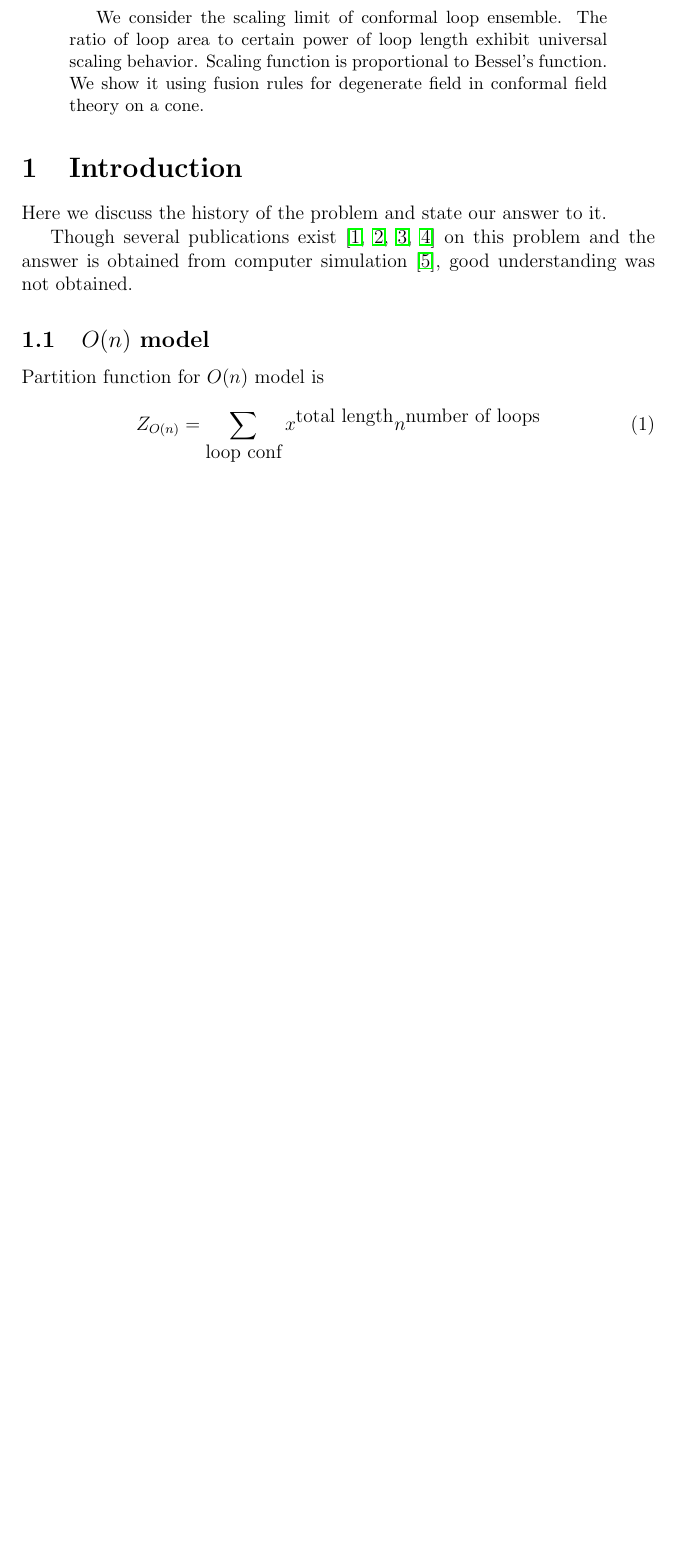
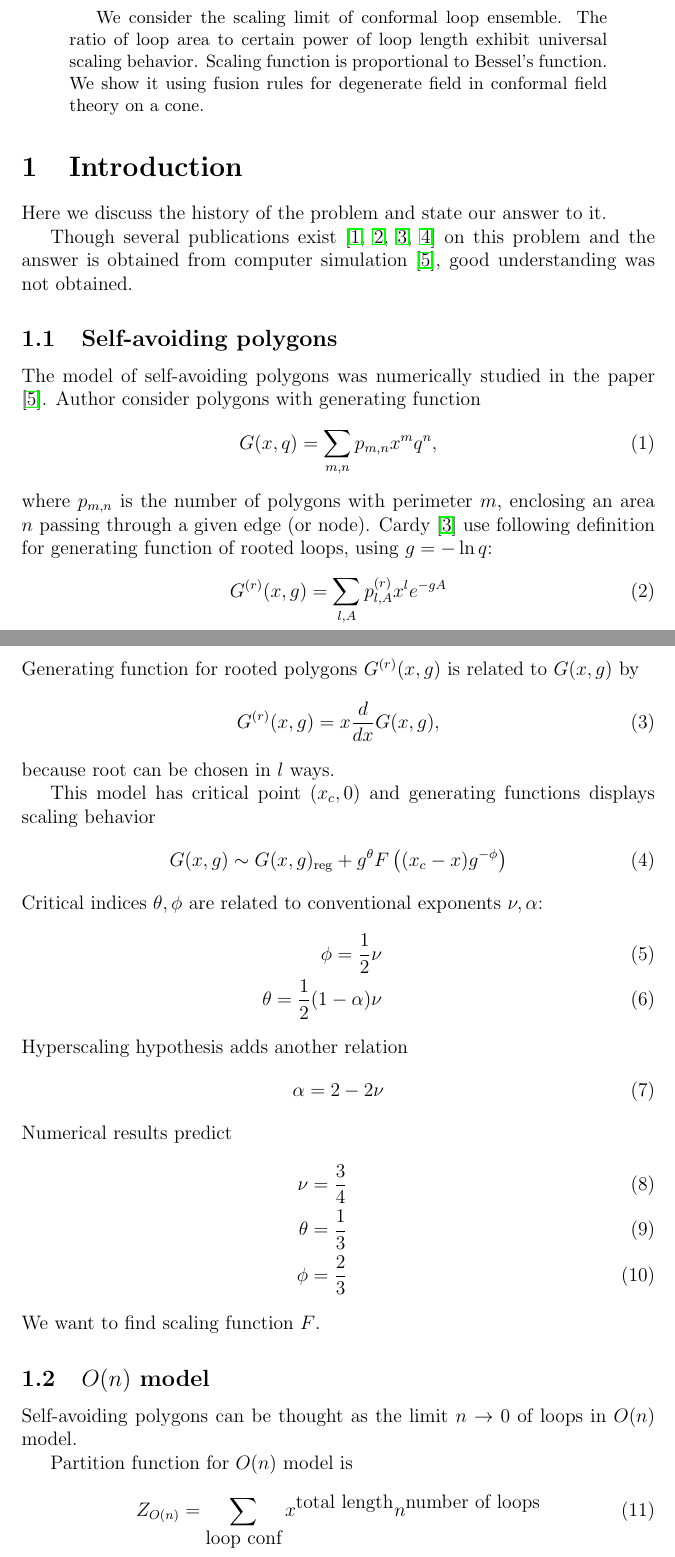
Before and after one commit to naa/Articles, a LaTeX paper (area-length/notes.tex): part of page 1 of 16 before the commit and two parts of pages 1 and 2 of 17 after it, the two joined at a grey line, cut so that both start at the same text, the shorter picture padded with empty space. Compiled offline with pdfLaTeX.

Commit message:
Minor changes

```diff
--- a/area-length/notes.tex
+++ b/area-length/notes.tex
@@ -51,11 +51,62 @@ Here we discuss the history of the problem and state our answer to it.
 Though several publications exist
 \cite{cardy2003exact,cardy2003crossover,cardy2001exact,cardy1994geometrical}
 on this problem and the answer is
-obtained from computer simulation \cite{richard2001scaling}, good understanding was not
+obtained from computer simulation \cite{ richard2001scaling}, good understanding was not
 obtained.
+
+\subsection{Self-avoiding polygons}
+\label{sec:self-avoid-polyg}
+
+The model of self-avoiding polygons was numerically studied in the paper \cite{richard2001scaling}.
+Author consider polygons with generating function
+\begin{equation}
+  \label{eq:75}
+  G(x,q)=\sum_{m,n} p_{m,n} x^{m} q^{n},
+\end{equation}
+where $p_{m,n}$ is the number of polygons with perimeter $m$, enclosing an area $n$ passing through
+a given edge (or node).
+Cardy \cite{cardy2001exact} use following definition for generating function of rooted loops, using
+$g=-\ln q$:
+\begin{equation}
+  \label{eq:76}
+  G^{(r)}(x,g)=\sum_{l,A} p_{l,A}^{(r)} x^{l} e^{-gA}
+\end{equation}
+Generating function for rooted polygons $G^{(r)}(x,g)$ is related to $G(x,g)$ by
+\begin{equation}
+  \label{eq:81}
+  G^{(r)}(x,g)=x \frac{d}{dx} G(x,g),
+\end{equation}
+because root can be chosen in $l$ ways.
+
+This model has critical point $(x_{c},0)$ and generating functions displays scaling behavior
+\begin{equation}
+  \label{eq:77}
+  G(x,g)\sim G(x,g)_{\mathrm{reg}}+g^{\theta} F\left((x_{c}-x)g^{-\phi}\right)
+\end{equation}
+Critical indices $\theta,\phi$ are related to conventional exponents $\nu,\alpha$:
+\begin{eqnarray}
+  \label{eq:78}
+  \phi=\frac{1}{2}\nu\\
+  \theta=\frac{1}{2}(1-\alpha) \nu
+\end{eqnarray}
+Hyperscaling hypothesis adds another relation
+\begin{equation}
+  \label{eq:79}
+  \alpha=2-2\nu
+\end{equation}
+Numerical results predict
+\begin{eqnarray}
+  \label{eq:80}
+  \nu=\frac{3}{4}\\
+  \theta=\frac{1}{3}\\
+  \phi=\frac{2}{3}
+\end{eqnarray}
+We want to find scaling function $F$.
 
 \subsection{$O(n)$ model}
 \label{sec:introduction-1}
+
+Self-avoiding polygons can be thought as the limit $n\to 0$ of loops in $O(n)$ model.
 
 Partition function for $O(n)$ model is
 \begin{equation}
```
Also changed, not shown: area-length/notes.tex (45 more changed lines).
